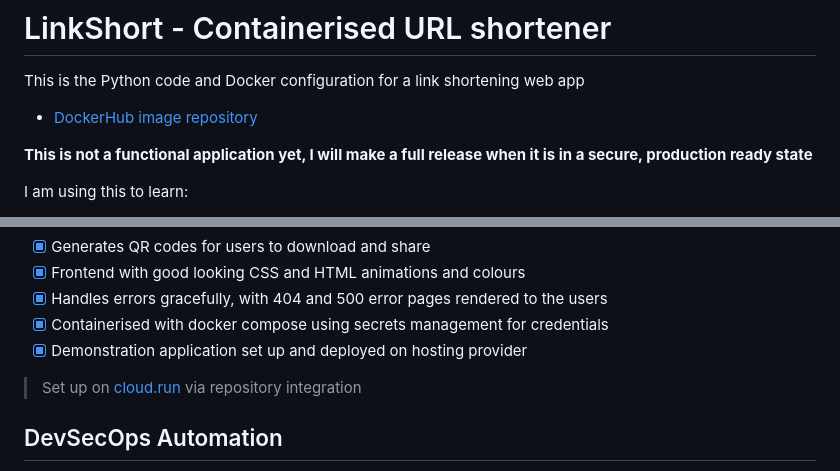
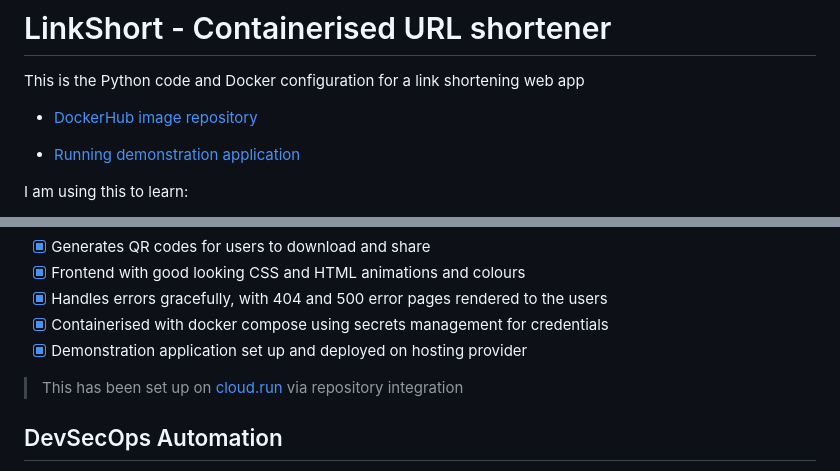
Before and after one commit to jackseceng/LinkShort, a Markdown page: readme.md, 2 parts joined by grey strips. Drawn GitHub-style.

```diff
--- a/readme.md
+++ b/readme.md
@@ -11,7 +11,7 @@ This is the Python code and Docker configuration for a link shortening web app
 
 - [DockerHub image repository](https://hub.docker.com/r/jackseceng/linkshort)
 
-**This is not a functional application yet,  I will make a full release when it is in a secure, production ready state**
+- [Running demonstration application](https://cubel.ink)
 
 I am using this to learn:
 - Docker & Web App Hosting
@@ -66,7 +66,7 @@ docker-compose down
 - [x] Handles errors gracefully, with 404 and 500 error pages rendered to the users
 - [x] Containerised with docker compose using secrets management for credentials
 - [x] Demonstration application set up and deployed on hosting provider
-> Set up on [cloud.run](https://cloud.run) via repository integration
+> This has been set up on [cloud.run](https://cloud.run) via repository integration
 
 ## DevSecOps Automation
 
```
